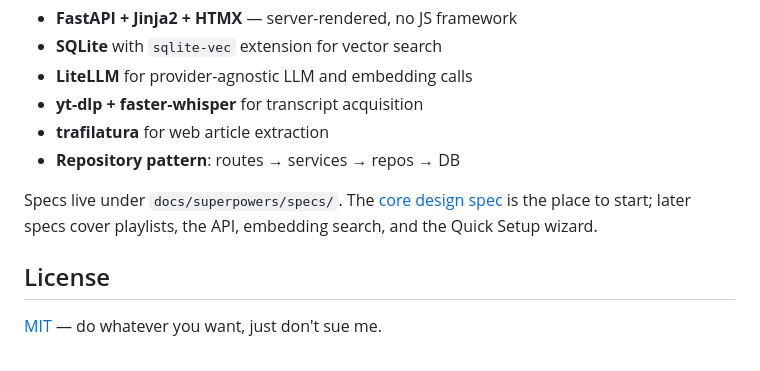
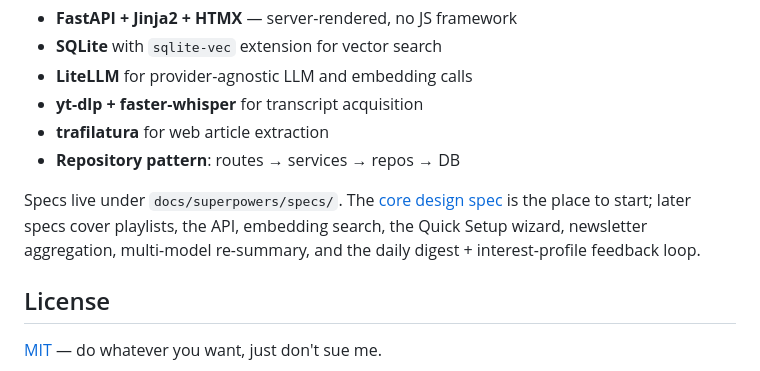
Before and after one commit to mycelos-ai/yt-summary, a Markdown page: README.md, the part around one of its changes. Drawn GitHub-style.

```diff
--- a/README.md
+++ b/README.md
@@ -269,7 +280,8 @@ multi-arch (amd64 + arm64) Docker image to GHCR.
 Specs live under `docs/superpowers/specs/`. The
 [core design spec](docs/superpowers/specs/2026-05-05-yt-summary-design.md)
 is the place to start; later specs cover playlists, the API, embedding
-search, and the Quick Setup wizard.
+search, the Quick Setup wizard, newsletter aggregation, multi-model
+re-summary, and the daily digest + interest-profile feedback loop.
 
 ## License
 
```
Also changed, not shown: other parts of README.md (+13 -2 lines).
